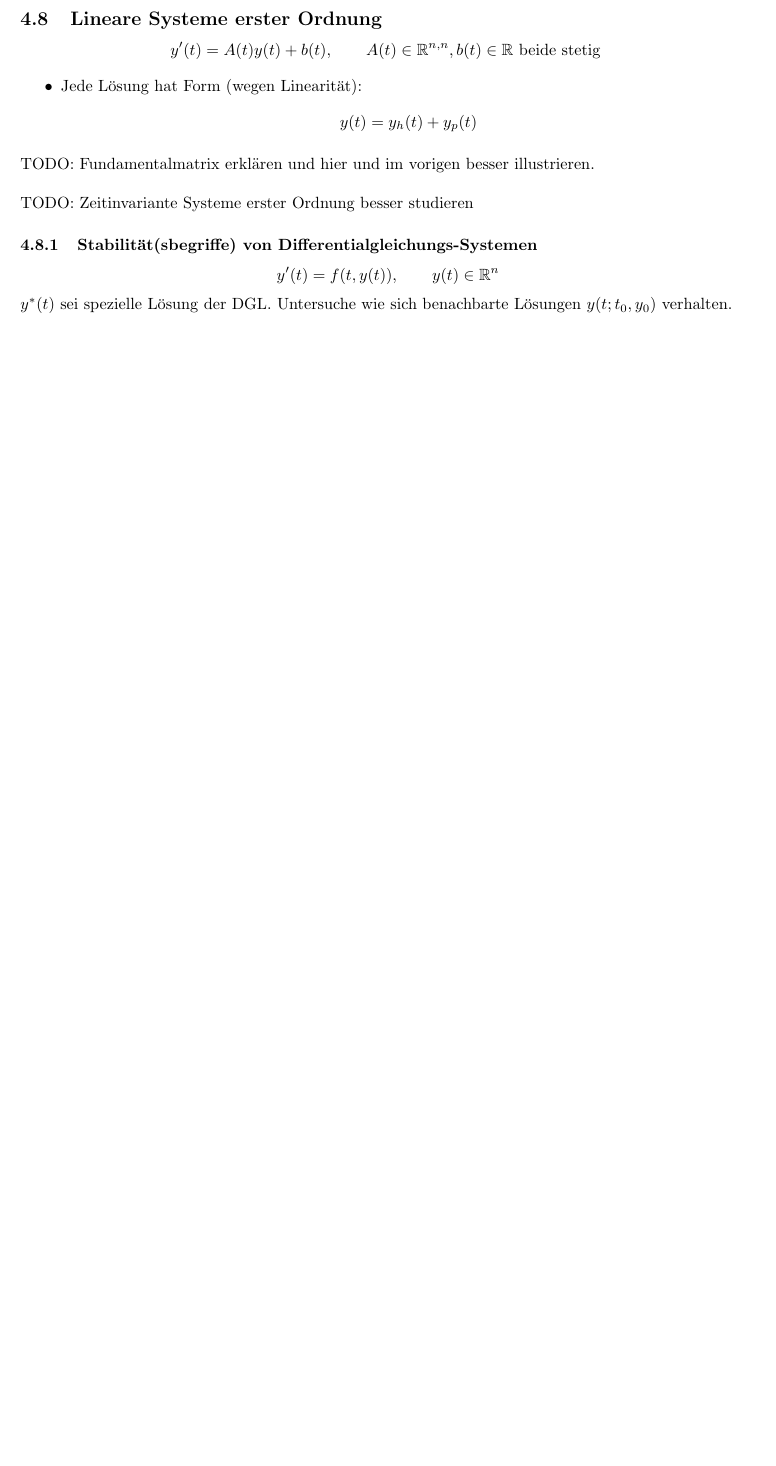
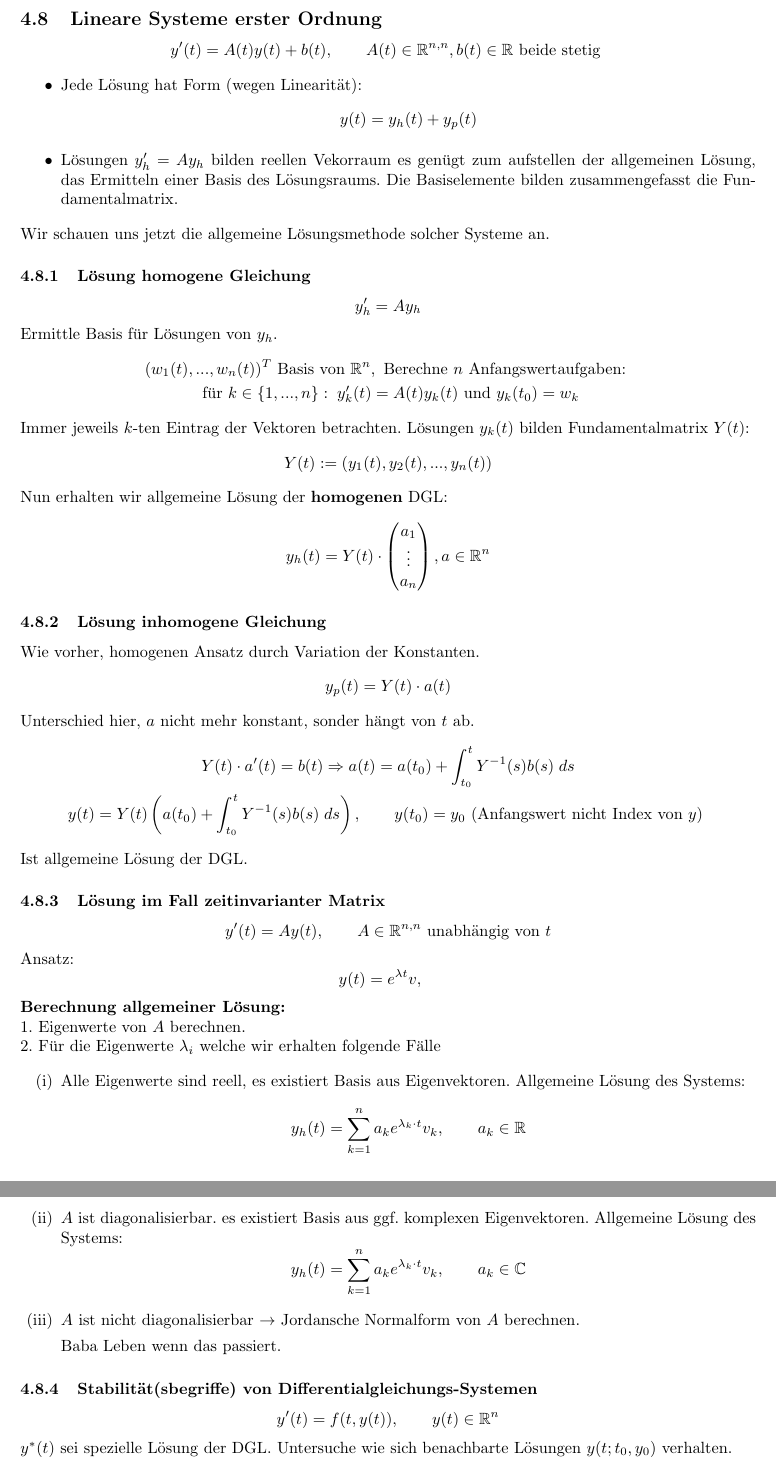
Before and after one commit to data-stepper/latex-university-shit, a LaTeX document (Notizen/Modellierung.tex): part of page 17 of 17 before the commit and two parts of pages 18 and 19 of 19 after it, the two joined at a grey line, cut so that both start at the same text, the shorter picture padded with empty space. Compiled offline with pdfLaTeX.

Commit message:
Jordansche Normalform ist fuer Lappen

```diff
--- a/Notizen/Modellierung.tex
+++ b/Notizen/Modellierung.tex
@@ -1275,11 +1318,98 @@ TOTO: hier genau herausfinden was dieser Satz definiert
 		\[
 			y(t) = y_h (t) + y_p (t)
 		\]
+	\item Lösungen $y_h ' = A y_h$ bilden reellen Vekorraum
+		es genügt zum aufstellen der allgemeinen Lösung, das Ermitteln einer
+		Basis des Lösungsraums. Die Basiselemente bilden zusammengefasst
+		die Fundamentalmatrix.
 \end{itemize}
-TODO: Fundamentalmatrix erklären und hier und im vorigen besser illustrieren.
-\\
 
-TODO: Zeitinvariante Systeme erster Ordnung besser studieren
+Wir schauen uns jetzt die allgemeine Lösungsmethode solcher
+Systeme an.
+
+\subsubsection{Lösung homogene Gleichung}
+\[
+	y_h ' = A y_h
+\]
+Ermittle Basis für Lösungen von $y_h$.
+\begin{gather*}
+	(w_1(t), ..., w_{n} (t)) ^{T} \text{ Basis von } \R ^{n},
+	\text{ Berechne $n$ Anfangswertaufgaben: } \\
+	\text{ für } k \in \{
+		1, ..., n
+	\}: \;
+	y_{k}' (t) = A(t) y_{k} (t) \text{ und }
+	y_k (t_0) = w_k
+\end{gather*}
+
+Immer jeweils $k$-ten Eintrag der Vektoren betrachten.
+Lösungen $y_k (t)$ bilden Fundamentalmatrix $Y(t)$:
+\[
+	Y(t) := (y_1 (t), y_2 (t), ..., y_n (t))
+\]
+Nun erhalten wir allgemeine Lösung der \textbf{homogenen} DGL:
+\[
+	y_h (t) = Y(t) \cdot \begin{pmatrix} a_1 \\ \vdots \\ a_n \end{pmatrix},
+	a \in \R ^{n}
+\]
+
+\subsubsection{Lösung inhomogene Gleichung}
+Wie vorher, homogenen Ansatz durch Variation der Konstanten.
+\[
+	y_p (t) = Y(t) \cdot a(t)
+\]
+Unterschied hier, $a$ nicht mehr konstant, sonder hängt von $t$ ab.
+\begin{gather*}
+	Y(t) \cdot a' (t) = b(t)
+	\Rightarrow a(t) = a(t_0) +
+	\int_{t_0}^{t} Y ^{-1}  (s) b(s) \; ds \\
+	y(t) = Y(t) \left(
+		a(t_0) +
+		\int_{t_0}^{t} Y ^{-1}  (s) b(s) \; ds
+	\right), \qquad
+	y(t_0) = y_0
+	\text{ (Anfangswert nicht Index von $y$) }
+\end{gather*}
+Ist allgemeine Lösung der DGL.
+
+\subsubsection{Lösung im Fall zeitinvarianter Matrix}
+\[
+	y'(t) = A y(t), \qquad
+	A \in \R ^{n,n} \text{ unabhängig von $t$}
+\]
+Ansatz:
+\[
+	y(t) = e ^{\lambda t} v, \quad
+\]
+\textbf{Berechnung allgemeiner Lösung:}
+
+1. Eigenwerte von $A$ berechnen.
+
+2. Für die Eigenwerte $\lambda_i$ welche wir erhalten folgende
+Fälle
+
+\begin{enumerate}
+	\item[(i)] Alle Eigenwerte sind reell,
+		es existiert Basis aus Eigenvektoren. Allgemeine
+		Lösung des Systems:
+		\[
+			y_h (t) = \sum_{k=1}^{n} a_k e ^{\lambda_k \cdot t}
+			v_k, \qquad
+			a_k \in \R
+		\]
+	\item[(ii)] $A$ ist diagonalisierbar.
+		es existiert Basis aus ggf. komplexen Eigenvektoren. Allgemeine
+		Lösung des Systems:
+		\[
+			y_h (t) = \sum_{k=1}^{n} a_k e ^{\lambda_k \cdot t}
+			v_k, \qquad
+			a_k \in \mathbb{C}
+		\]
+	\item[(iii)] $A$ ist nicht diagonalisierbar
+		$\rightarrow$ Jordansche Normalform von $A$ berechnen.
+
+		Baba Leben wenn das passiert.
+\end{enumerate}
 
 \subsubsection{Stabilität(sbegriffe) von Differentialgleichungs-Systemen}
 \[
```
Also changed, not shown: Notizen/Modellierung.tex (43 more changed lines).
